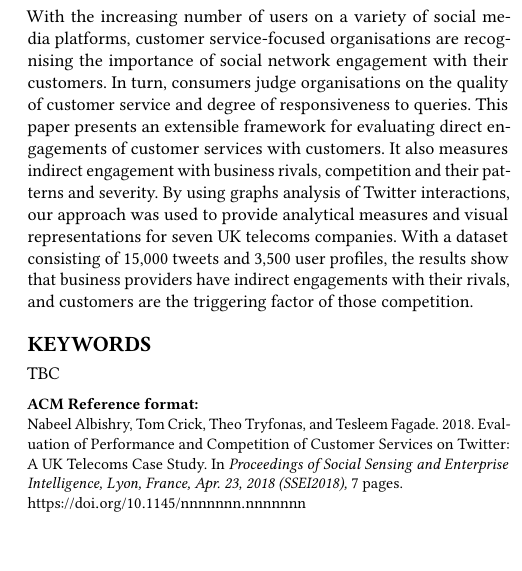
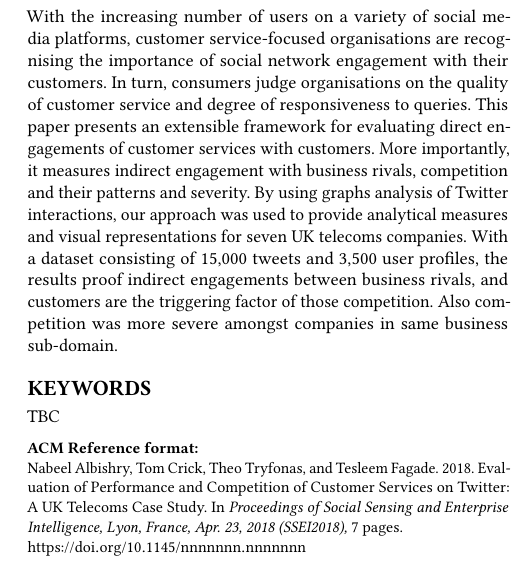
Before and after one commit to tomcrick/SSEI2018, a LaTeX paper (ssei2018.tex): part of one column of page 1 of 7, cut so that both start at the same text. Compiled offline with pdfLaTeX.

Commit message:
abstract

```diff
--- a/ssei2018.tex
+++ b/ssei2018.tex
@@ -108,14 +108,14 @@ importance of social network engagement with their customers. In turn,
 consumers judge organisations on the quality of customer service and
 degree of responsiveness to queries. This paper presents an extensible
 framework for evaluating direct engagements of customer services with
-customers. It also measures indirect engagement with business rivals,
+customers. More importantly, it measures indirect engagement with business rivals,
 competition and their patterns and severity. By using graphs analysis
 of Twitter interactions, our approach was used to provide analytical
 measures and visual representations for seven UK telecoms
 companies. With a dataset consisting of 15,000 tweets and 3,500 user
-profiles, the results show that business providers have indirect
-engagements with their rivals, and customers are the triggering factor
-of those competition.
+profiles, the results proof indirect engagements between business rivals, and
+customers are the triggering factor of those competition.
+Also competition was more severe amongst companies in same business sub-domain.
 \end{abstract}
 
 \keywords{TBC}
```
